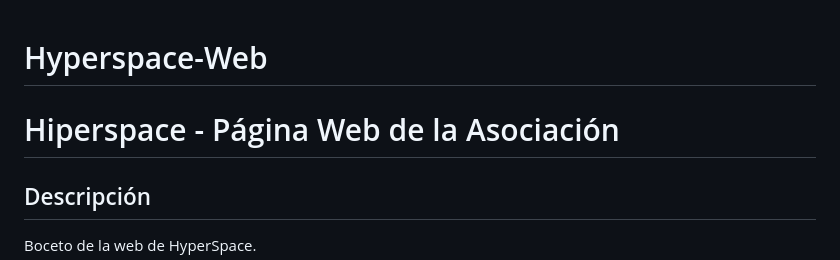
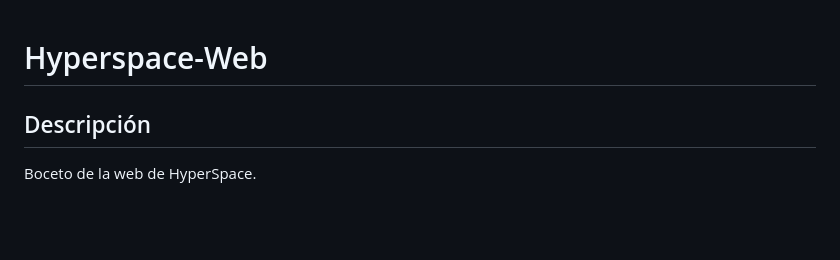
Before and after one commit to diego-febles-seoane/Hyperspace-Web, a Markdown page: README.md, the part around the change. GitHub-like rendering; blank space fills up the shorter version.

```diff
--- a/README.md
+++ b/README.md
@@ -1,6 +1,4 @@
 # Hyperspace-Web
-
-# Hiperspace - Página Web de la Asociación
 
 ## Descripción
 
```
